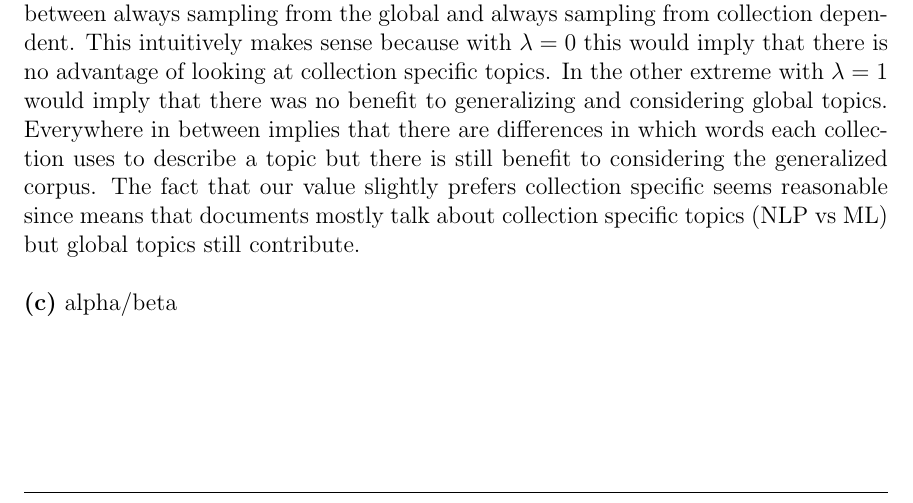
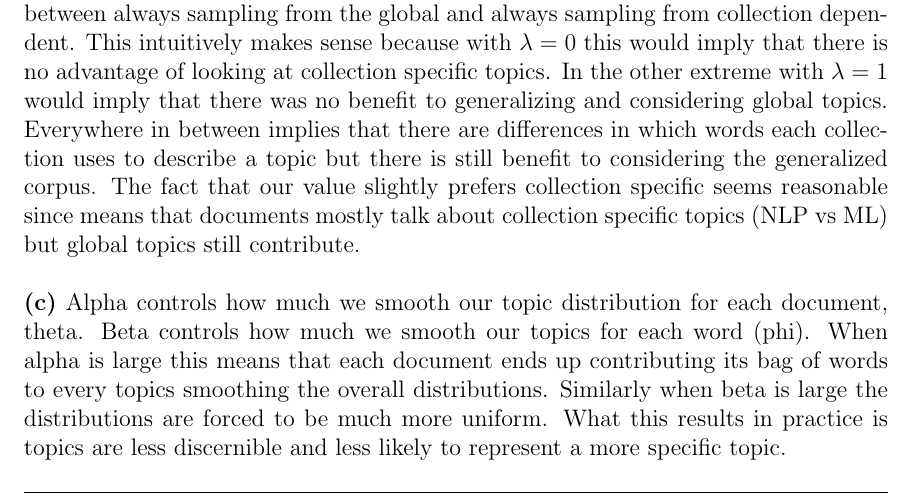
Before and after one commit to themikesmith/mlcd-hw3, a LaTeX document (writeup.tex): part of page 9 of 13, cut so that both start at the same text. Compiled offline with pdfLaTeX.

Commit message:
data and writeup

```diff
--- a/writeup.tex
+++ b/writeup.tex
@@ -244,7 +244,7 @@ P &(z_{d,i}=k, x_{d,i} = 1 \mid z-z_{d,i},x-x_{d,i},c,w;\alpha, \beta, \lambda)
 \noindent {\bf(b)} Varying $\lambda$ controls the amount we sample from global vs corpus dependent distribution of topics. Test performance increases with $\lambda$ initially but then peaks around .75 before decreasing again. This implies that there is an optimal lambda that is between always sampling from the global and always sampling from collection dependent. This intuitively makes sense because with $\lambda = 0$ this would imply that there is no advantage of looking at collection specific topics. In the other extreme with $\lambda=1$ would imply that there was no benefit to generalizing and considering global topics. Everywhere in between implies that there are differences in which words each collection uses to describe a topic but there is still benefit to considering the generalized corpus. The fact that our value slightly prefers collection specific seems reasonable since means that documents mostly talk about collection specific topics (NLP vs ML) but global topics still contribute.
  \\
 \\
-\noindent {\bf(c)} alpha/beta \\
+\noindent {\bf(c)} Alpha controls how much we smooth our topic distribution for each document, theta. Beta controls how much we smooth our topics for each word (phi). When alpha is large this means that each document ends up contributing its bag of words to every topics smoothing the overall distributions. Similarly when beta is large the distributions are forced to be much more uniform. What this results in practice is topics are less discernible and less likely to represent a more specific topic. \\
 
 \begin{figure}[H]
 \centering
```
Also changed, not shown: 8 other files.
